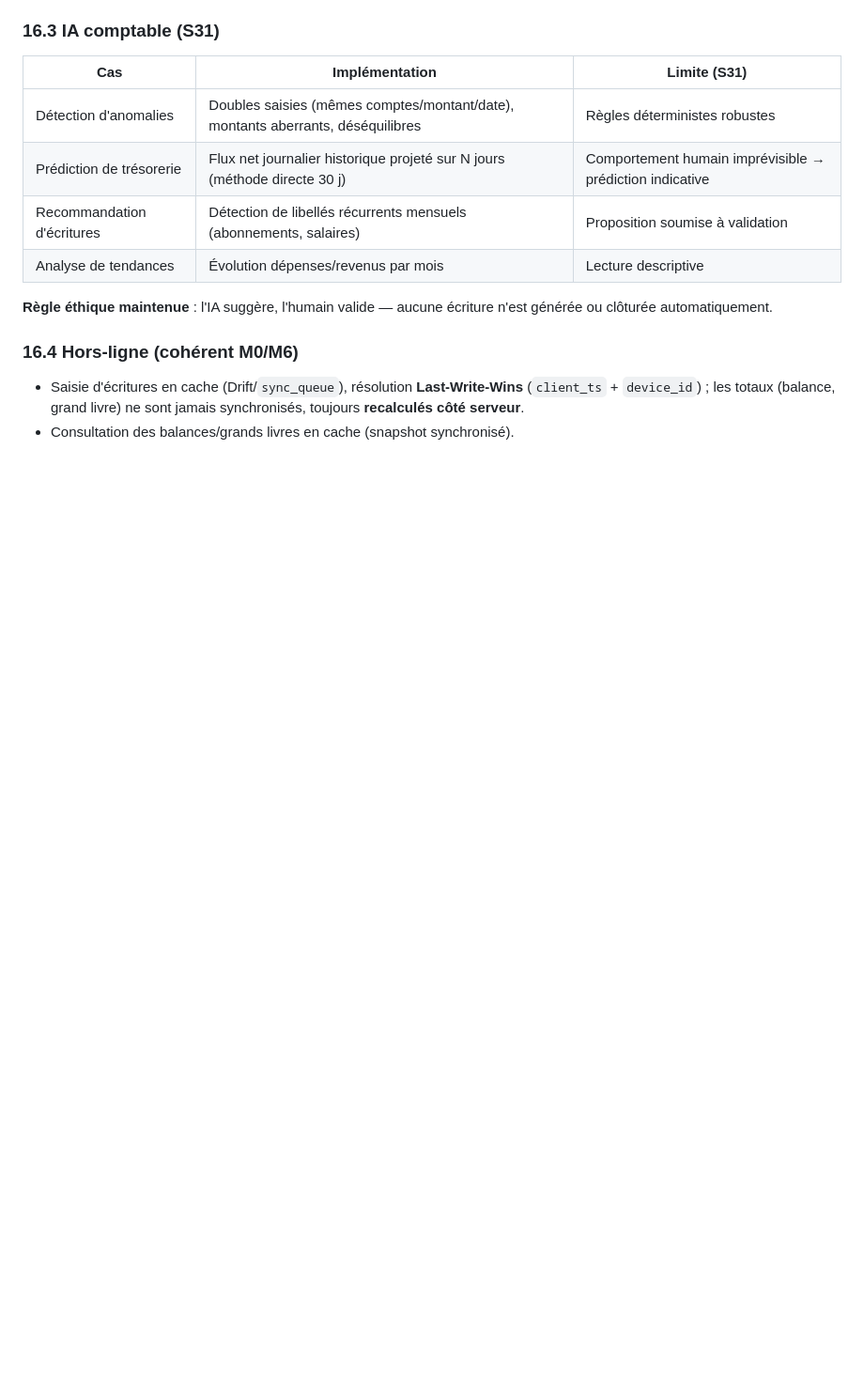
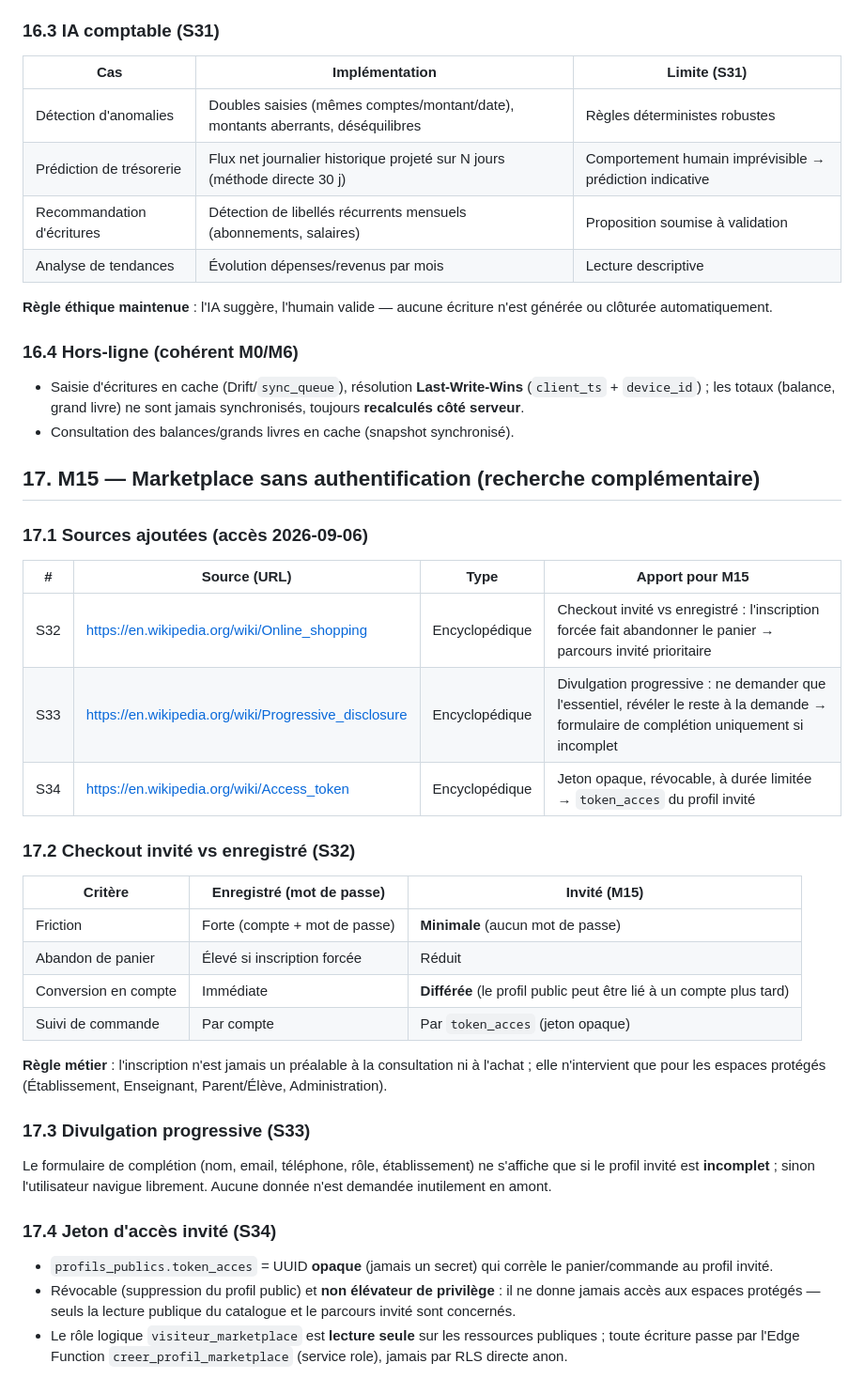
Before and after one commit to TamataDelamou/EcoShop, a Markdown page: docs/RECHERCHE_COMPARATIVE.md, the part around the change. Shown at 94% size. Drawn GitHub-style; blank space fills up the shorter version.

Commit message:
docs(recherche): section 17 - M15 marketplace sans auth (guest checkout, token, RLS)

```diff
--- a/docs/RECHERCHE_COMPARATIVE.md
+++ b/docs/RECHERCHE_COMPARATIVE.md
@@ -552,3 +552,43 @@ n'est générée ou clôturée automatiquement.
   (`client_ts` + `device_id`) ; les totaux (balance, grand livre) ne sont jamais
   synchronisés, toujours **recalculés côté serveur**.
 - Consultation des balances/grands livres en cache (snapshot synchronisé).
+
+## 17. M15 — Marketplace sans authentification (recherche complémentaire)
+
+### 17.1 Sources ajoutées (accès 2026-09-06)
+
+| # | Source (URL) | Type | Apport pour M15 |
+|---|---|---|---|
+| S32 | https://en.wikipedia.org/wiki/Online_shopping | Encyclopédique | Checkout invité vs enregistré : l'inscription forcée fait abandonner le panier → parcours invité prioritaire |
+| S33 | https://en.wikipedia.org/wiki/Progressive_disclosure | Encyclopédique | Divulgation progressive : ne demander que l'essentiel, révéler le reste à la demande → formulaire de complétion uniquement si incomplet |
+| S34 | https://en.wikipedia.org/wiki/Access_token | Encyclopédique | Jeton opaque, révocable, à durée limitée → `token_acces` du profil invité |
+
+### 17.2 Checkout invité vs enregistré (S32)
+
+| Critère | Enregistré (mot de passe) | **Invité (M15)** |
+|---|---|---|
+| Friction | Forte (compte + mot de passe) | **Minimale** (aucun mot de passe) |
+| Abandon de panier | Élevé si inscription forcée | Réduit |
+| Conversion en compte | Immédiate | **Différée** (le profil public peut être lié à un compte plus tard) |
+| Suivi de commande | Par compte | Par `token_acces` (jeton opaque) |
+
+**Règle métier** : l'inscription n'est jamais un préalable à la consultation ni
+à l'achat ; elle n'intervient que pour les espaces protégés (Établissement,
+Enseignant, Parent/Élève, Administration).
+
+### 17.3 Divulgation progressive (S33)
+
+Le formulaire de complétion (nom, email, téléphone, rôle, établissement) ne
+s'affiche que si le profil invité est **incomplet** ; sinon l'utilisateur
+navigue librement. Aucune donnée n'est demandée inutilement en amont.
+
+### 17.4 Jeton d'accès invité (S34)
+
+- `profils_publics.token_acces` = UUID **opaque** (jamais un secret) qui
+  corrèle le panier/commande au profil invité.
+- Révocable (suppression du profil public) et **non élévateur de privilège** :
+  il ne donne jamais accès aux espaces protégés — seuls la lecture publique du
+  catalogue et le parcours invité sont concernés.
+- Le rôle logique `visiteur_marketplace` est **lecture seule** sur les
+  ressources publiques ; toute écriture passe par l'Edge Function
+  `creer_profil_marketplace` (service role), jamais par RLS directe anon.
```
